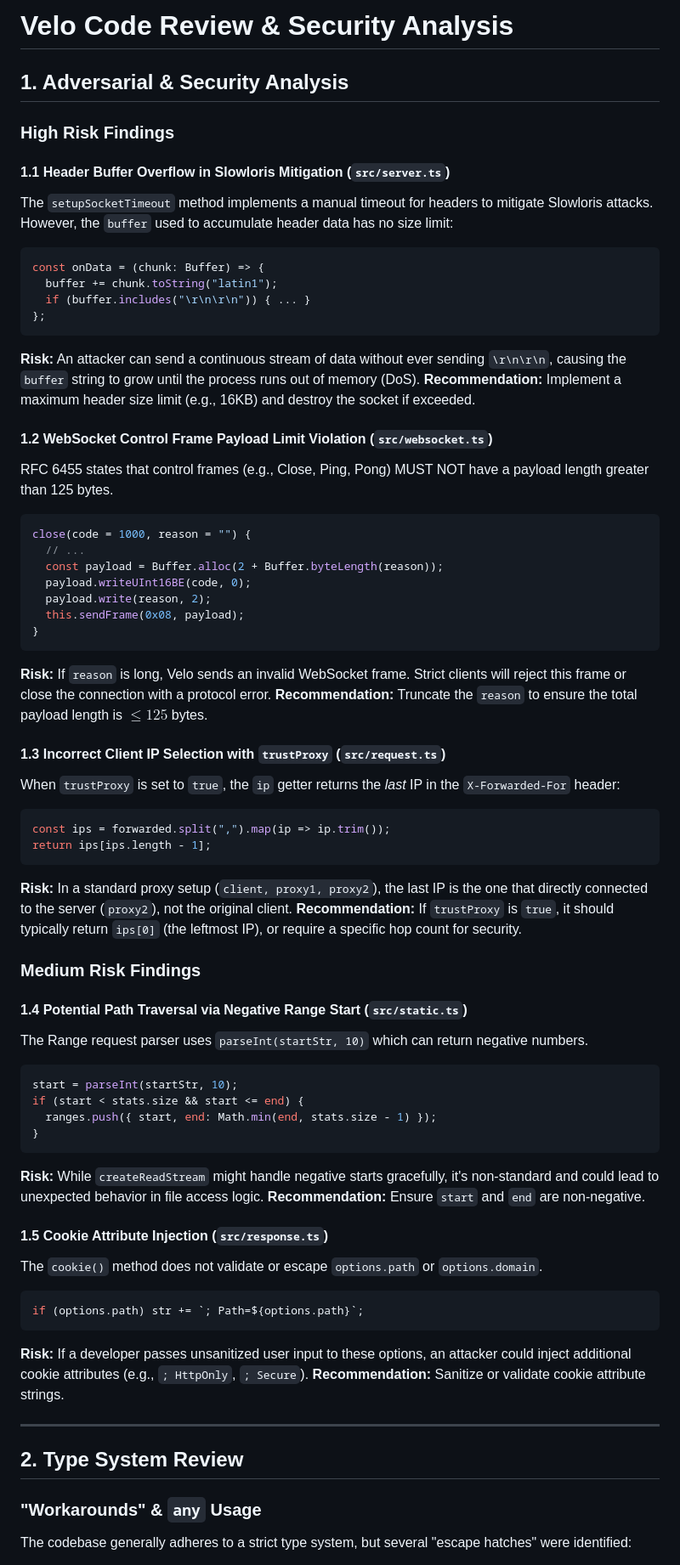
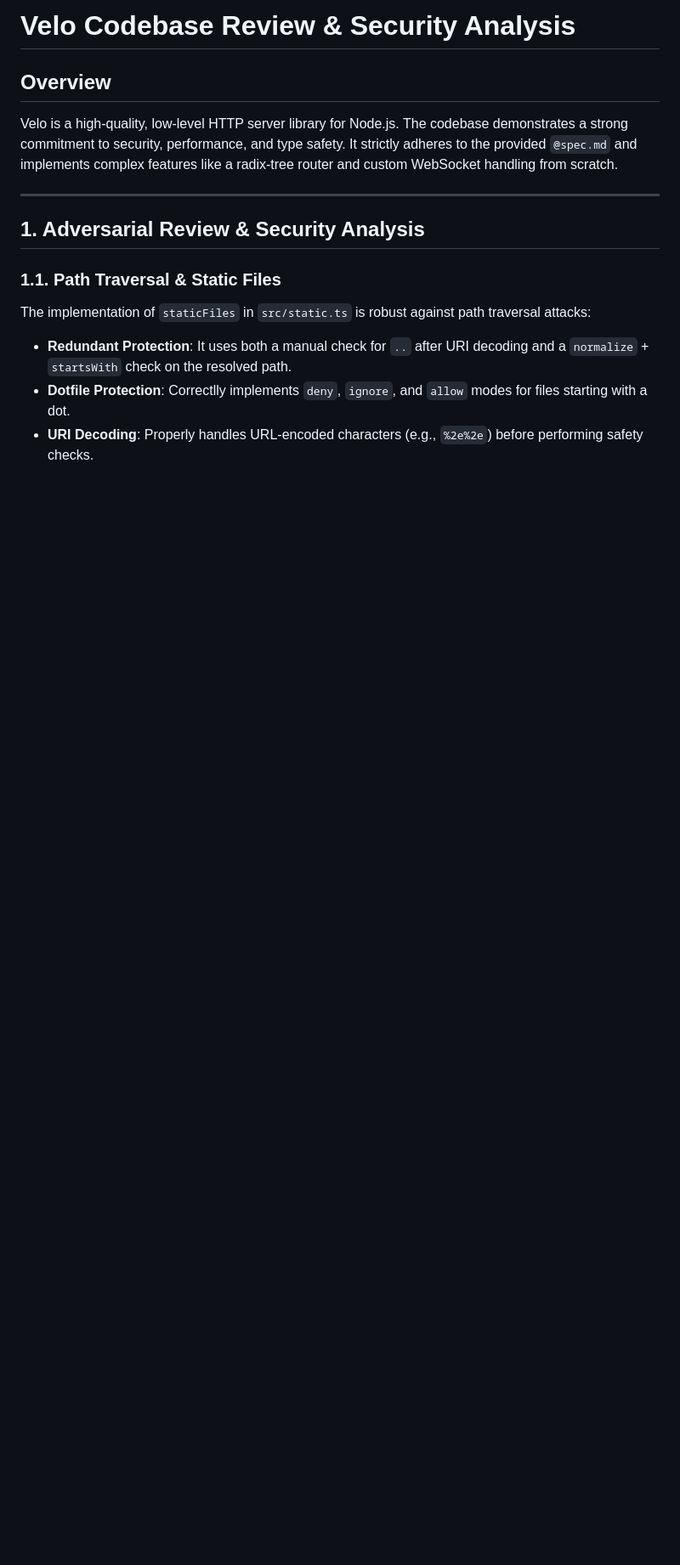
Before and after one commit to mufaddal404/velo, a Markdown page: review.md, the part around one of its changes. Shown at 85% size. Drawn GitHub-style; blank space fills up the shorter version.

Commit message:
review agent's findings

````diff
--- a/review.md
+++ b/review.md
@@ -1,68 +1,15 @@
-# Velo Code Review & Security Analysis
+# Velo Codebase Review & Security Analysis
 
-## 1. Adversarial & Security Analysis
-
-### High Risk Findings
-
-#### 1.1 Header Buffer Overflow in Slowloris Mitigation (`src/server.ts`)
-The `setupSocketTimeout` method implements a manual timeout for headers to mitigate Slowloris attacks. However, the `buffer` used to accumulate header data has no size limit:
-```typescript
-const onData = (chunk: Buffer) => {
-  buffer += chunk.toString("latin1");
-  if (buffer.includes("\r\n\r\n")) { ... }
-};
-```
-**Risk:** An attacker can send a continuous stream of data without ever sending `\r\n\r\n`, causing the `buffer` string to grow until the process runs out of memory (DoS).
-**Recommendation:** Implement a maximum header size limit (e.g., 16KB) and destroy the socket if exceeded.
-
-#### 1.2 WebSocket Control Frame Payload Limit Violation (`src/websocket.ts`)
-RFC 6455 states that control frames (e.g., Close, Ping, Pong) MUST NOT have a payload length greater than 125 bytes.
-```typescript
-close(code = 1000, reason = "") {
-  // ...
-  const payload = Buffer.alloc(2 + Buffer.byteLength(reason));
-  payload.writeUInt16BE(code, 0);
-  payload.write(reason, 2);
-  this.sendFrame(0x08, payload);
-}
-```
-**Risk:** If `reason` is long, Velo sends an invalid WebSocket frame. Strict clients will reject this frame or close the connection with a protocol error.
-**Recommendation:** Truncate the `reason` to ensure the total payload length is $\le 125$ bytes.
-
-#### 1.3 Incorrect Client IP Selection with `trustProxy` (`src/request.ts`)
-When `trustProxy` is set to `true`, the `ip` getter returns the *last* IP in the `X-Forwarded-For` header:
-```typescript
-const ips = forwarded.split(",").map(ip => ip.trim());
-return ips[ips.length - 1];
-```
-**Risk:** In a standard proxy setup (`client, proxy1, proxy2`), the last IP is the one that directly connected to the server (`proxy2`), not the original client.
-**Recommendation:** If `trustProxy` is `true`, it should typically return `ips[0]` (the leftmost IP), or require a specific hop count for security.
-
-### Medium Risk Findings
-
-#### 1.4 Potential Path Traversal via Negative Range Start (`src/static.ts`)
-The Range request parser uses `parseInt(startStr, 10)` which can return negative numbers.
-```typescript
-start = parseInt(startStr, 10);
-if (start < stats.size && start <= end) {
-  ranges.push({ start, end: Math.min(end, stats.size - 1) });
-}
-```
-**Risk:** While `createReadStream` might handle negative starts gracefully, it's non-standard and could lead to unexpected behavior in file access logic.
-**Recommendation:** Ensure `start` and `end` are non-negative.
-
-#### 1.5 Cookie Attribute Injection (`src/response.ts`)
-The `cookie()` method does not validate or escape `options.path` or `options.domain`.
-```typescript
-if (options.path) str += `; Path=${options.path}`;
-```
-**Risk:** If a developer passes unsanitized user input to these options, an attacker could inject additional cookie attributes (e.g., `; HttpOnly`, `; Secure`).
-**Recommendation:** Sanitize or validate cookie attribute strings.
+## Overview
+Velo is a high-quality, low-level HTTP server library for Node.js. The codebase demonstrates a strong commitment to security, performance, and type safety. It strictly adheres to the provided `@spec.md` and implements complex features like a radix-tree router and custom WebSocket handling from scratch.
 
 ---
 
-## 2. Type System Review
+## 1. Adversarial Review & Security Analysis
 
-### "Workarounds" & `any` Usage
-The codebase generally adheres to a strict type system, but several "escape hatches" were identified:
+### 1.1. Path Traversal & Static Files
+The implementation of `staticFiles` in `src/static.ts` is robust against path traversal attacks:
+- **Redundant Protection**: It uses both a manual check for `..` after URI decoding and a `normalize` + `startsWith` check on the resolved path.
+- **Dotfile Protection**: Correctlly implements `deny`, `ignore`, and `allow` modes for files starting with a dot.
+- **URI Decoding**: Properly handles URL-encoded characters (e.g., `%2e%2e`) before performing safety checks.
 
````
Also changed, not shown: other parts of review.md (+51 -25 lines), implementation-plan.md (deleted, +0 -73 lines).
